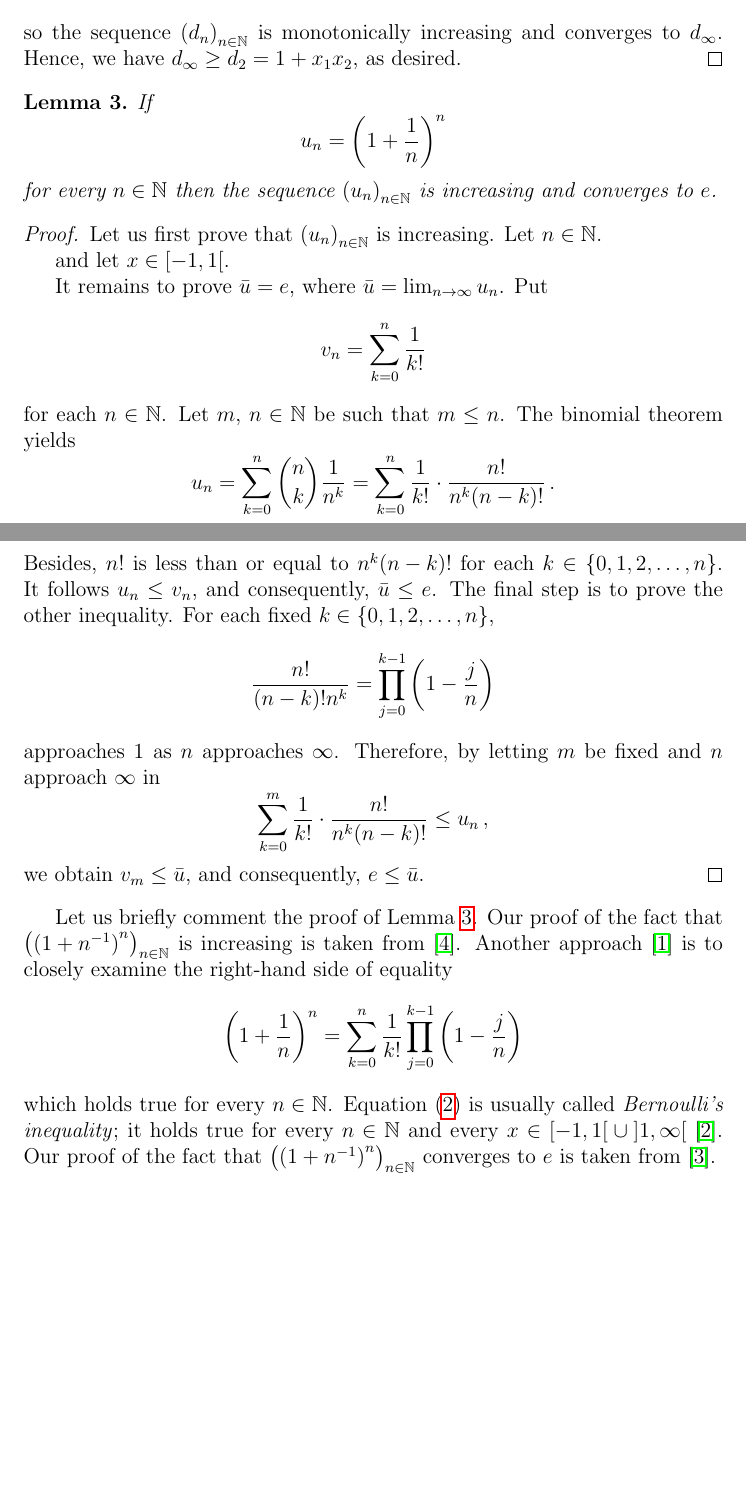
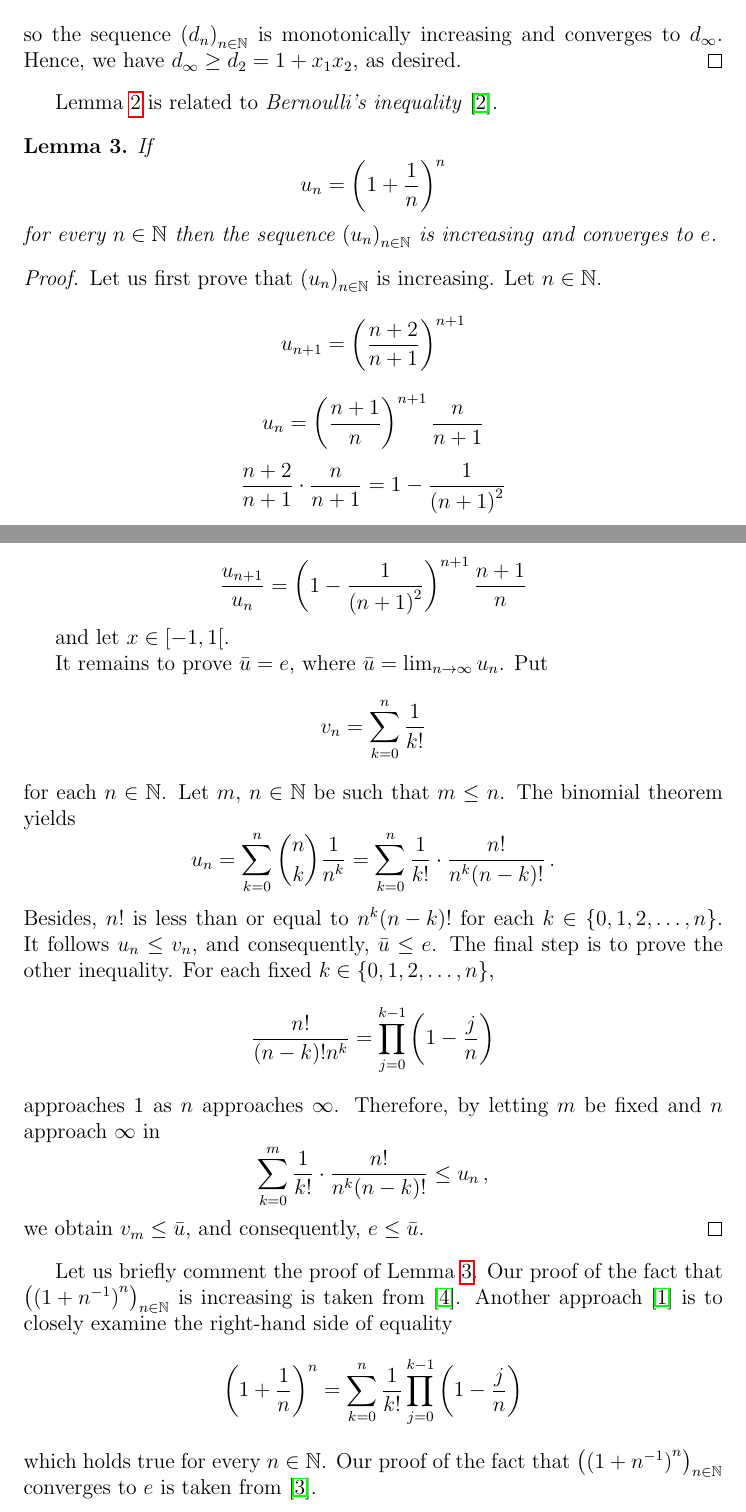
Before and after one commit to CCTVVMZZ/converging-to-e, a LaTeX document (converge.tex): two parts of pages 3 and 4 of 5, joined at a grey line, cut so that both start at the same text, the shorter picture padded with empty space. Compiled offline with pdfLaTeX.

Commit message:
Bernoullii ok reboot

```diff
--- a/converge.tex
+++ b/converge.tex
@@ -170,6 +163,7 @@ for every $n \in \bN$.
   Hence, we have $d_\infty \ge d_2 =  1 + x_1 x_2$, as desired.
 \end{proof}
 
+Lemma~\ref{lem:Bernoulli} is related to \emph{Bernoulli's inequality} \cite{MitrinovicAI}.
 
 \begin{lemma} \label{lem:convergence-to-e}
   If
@@ -182,6 +176,19 @@ for every $n \in \bN$.
 \begin{proof}
   Let us first prove that $\left( u_n \right)_{n \in \bN}$ is increasing.
   Let $n \in \bN$.
+  $$
+  u_{n + 1} = \left( \frac{n + 2}{n + 1} \right)^{n + 1}
+  $$
+   $$
+   u_n = \left( \frac{n + 1}{n} \right)^{n + 1} \frac{n}{n + 1}
+   $$
+   $$
+   \frac{n + 2}{n + 1} \cdot \frac{n}{n + 1} = 1 - \frac{1}{{(n + 1)}^2}
+  $$
+   $$
+   \frac{u_{n + 1}}{u_n}
+   = \left( 1 - \frac{1}{{(n + 1)}^2}  \right)^{n + 1} \frac{n + 1}{n}
+   $$
 
   and let $x \in \left[- 1, 1 \right[$.
   % Since $x^k \le 1$  for every $k \in \bN$,
@@ -237,9 +244,9 @@ $$
 \left(1 + \frac{1}{n} \right)^n = \sum_{k = 0}^n \frac{1}{k!} \prod_{j = 0}^{k - 1} \left(1 - \frac{j}{n} \right)
 $$
 which holds true for every $n \in \bN$.
-Equation~\eqref{eq:Bernoulli} is usually called \emph{Bernoulli's inequality};
-it holds true for every $n \in \bN$ and every
-$x \in \left[- 1, 1 \right[ \cup \left]1, \infty \right[$ \cite{MitrinovicAI}.
+% Equation~\eqref{eq:Bernoulli} is usually called \emph{Bernoulli's inequality};
+% it holds true for every $n \in \bN$ and every
+% $x \in \left[- 1, 1 \right[ \cup \left]1, \infty \right[$
 Our proof of the fact that
 $\left( \left( 1 + n^{-1} \right)^n  \right)_{n \in \bN}$ converges to $e$ is taken from \cite{RudinPrinciples}.
 
```
Also changed, not shown: converge.tex (11 more changed lines).
